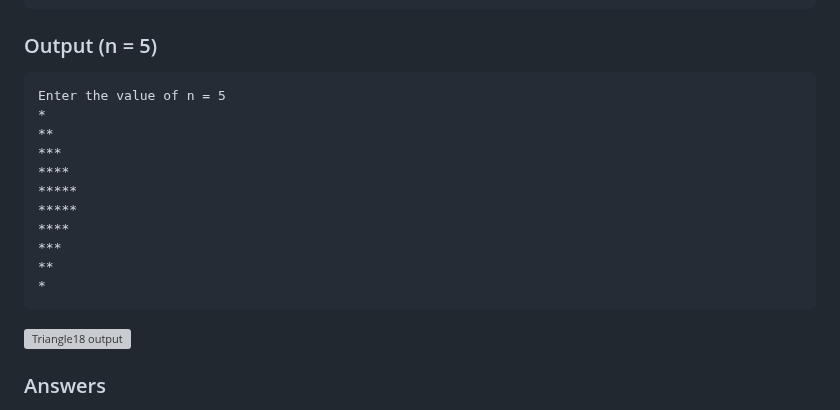
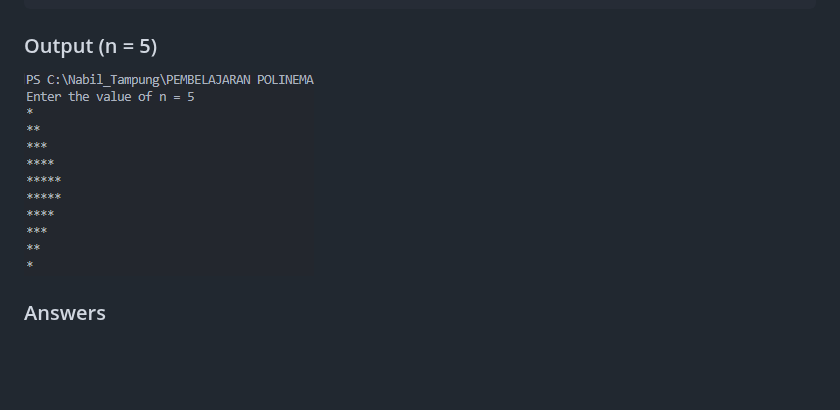
Before and after one commit to nxbiel/Pembelajaran-Java-Semester-1, a Markdown page: Pertemuan Kesembilan/Assigment Report/Jobsheet 8 report.md, the part around the change. Rendered like a GitHub page; pictures changed too: Pertemuan Kesembilan/img/triangle18.png (added); blank space fills up the shorter version; grey boxes are pictures that could not be loaded.

Commit message:
img tiangle output

````diff
--- a/Pertemuan Kesembilan/Assigment Report/Jobsheet 8 report.md
+++ b/Pertemuan Kesembilan/Assigment Report/Jobsheet 8 report.md
@@ -217,21 +217,7 @@ public class Triangle18 {
 
 ### Output (n = 5)
 
-```
-Enter the value of n = 5
-*
-**
-***
-****
-*****
-*****
-****
-***
-**
-*
-```
-
-![Triangle18 output](img/triangle18-output.png)
+![Triangle18 output](../img/triangle18.png)
 
 ### Answers
 
````
Also changed, not shown: 2 other files.
